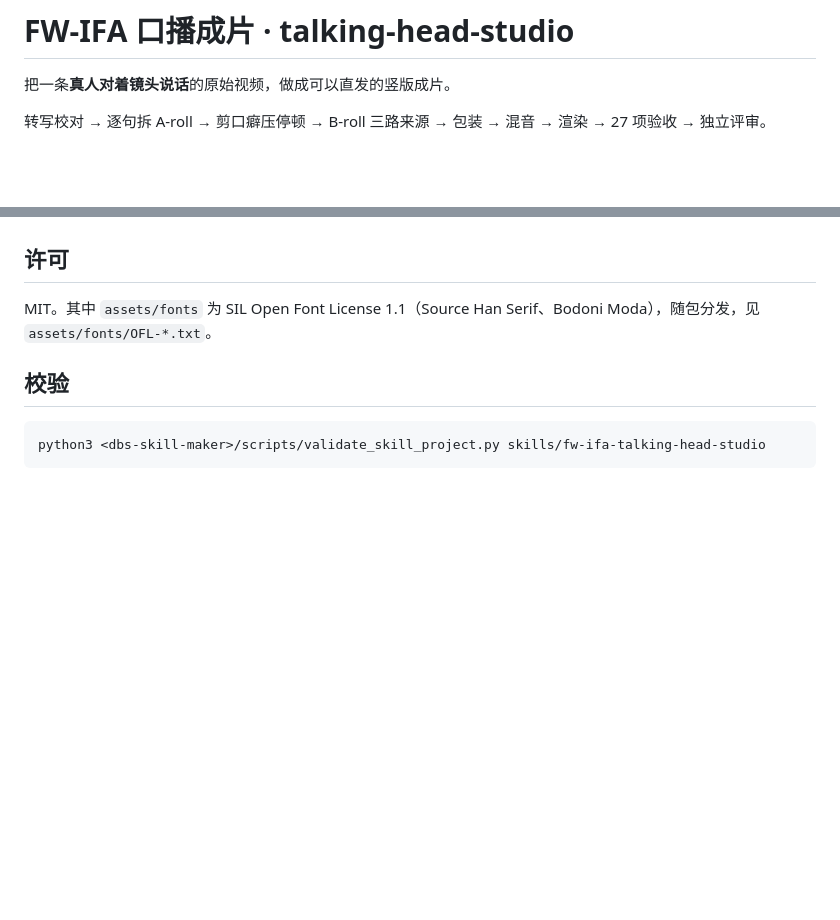
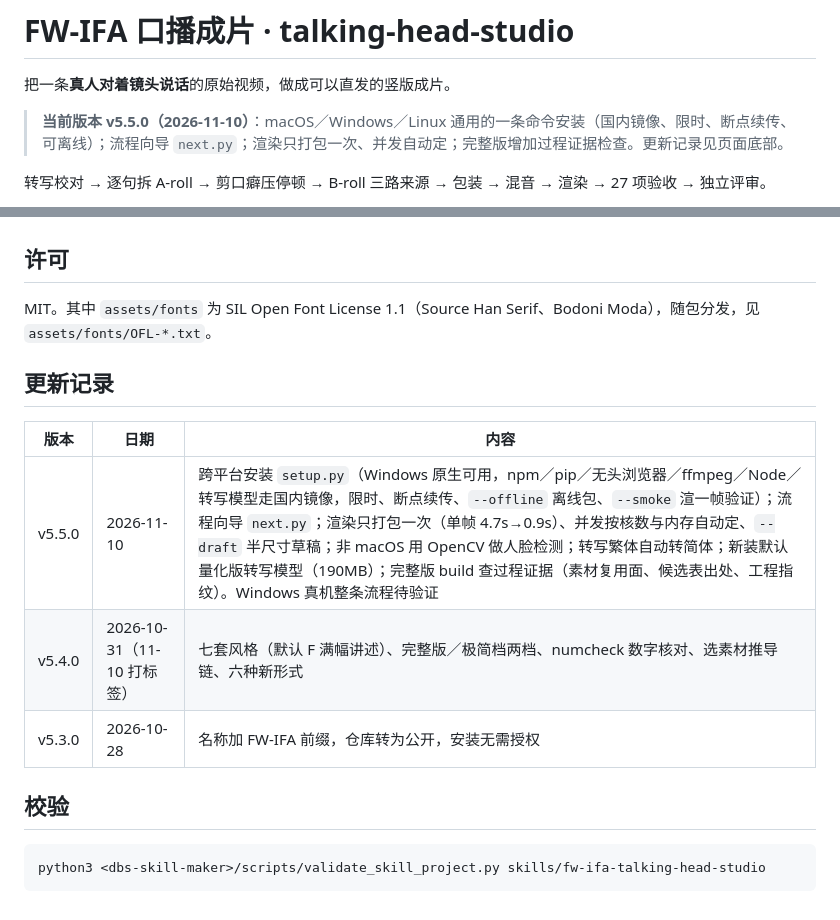
Before and after one commit to BruceWHY007/FW-IFA-talking-head-studio, a Markdown page: README.md, 2 parts joined by grey strips. Drawn GitHub-style; blank space fills up the shorter version.

Commit message:
v5.5.0：README 加版本与更新记录；技能描述补「三系统通用、setup.py 安装、next.py 向导」

````diff
--- a/README.md
+++ b/README.md
@@ -1,6 +1,8 @@
 # FW-IFA 口播成片 · talking-head-studio
 
 把一条**真人对着镜头说话**的原始视频，做成可以直发的竖版成片。
+
+> **当前版本 v5.5.0（2026-11-10）**：macOS／Windows／Linux 通用的一条命令安装（国内镜像、限时、断点续传、可离线）；流程向导 `next.py`；渲染只打包一次、并发自动定；完整版增加过程证据检查。更新记录见页面底部。
 
 转写校对 → 逐句拆 A-roll → 剪口癖压停顿 → B-roll 三路来源 → 包装 → 混音 → 渲染 → 27 项验收 → 独立评审。
 
@@ -106,6 +108,14 @@ macOS 有系统自带的人脸检测与画面文字识别；Windows／Linux 人
 
 MIT。其中 `assets/fonts` 为 SIL Open Font License 1.1（Source Han Serif、Bodoni Moda），随包分发，见 `assets/fonts/OFL-*.txt`。
 
+## 更新记录
+
+| 版本 | 日期 | 内容 |
+|---|---|---|
+| v5.5.0 | 2026-11-10 | 跨平台安装 `setup.py`（Windows 原生可用，npm／pip／无头浏览器／ffmpeg／Node／转写模型走国内镜像，限时、断点续传、`--offline` 离线包、`--smoke` 渲一帧验证）；流程向导 `next.py`；渲染只打包一次（单帧 4.7s→0.9s）、并发按核数与内存自动定、`--draft` 半尺寸草稿；非 macOS 用 OpenCV 做人脸检测；转写繁体自动转简体；新装默认量化版转写模型（190MB）；完整版 build 查过程证据（素材复用面、候选表出处、工程指纹）。Windows 真机整条流程待验证 |
+| v5.4.0 | 2026-10-31（11-10 打标签） | 七套风格（默认 F 满幅讲述）、完整版／极简档两档、numcheck 数字核对、选素材推导链、六种新形式 |
+| v5.3.0 | 2026-10-28 | 名称加 FW-IFA 前缀，仓库转为公开，安装无需授权 |
+
 ## 校验
 
 ```bash
````
Also changed, not shown: skills/FW-IFA-talking-head-studio/SKILL.md (+1 -1 lines).
